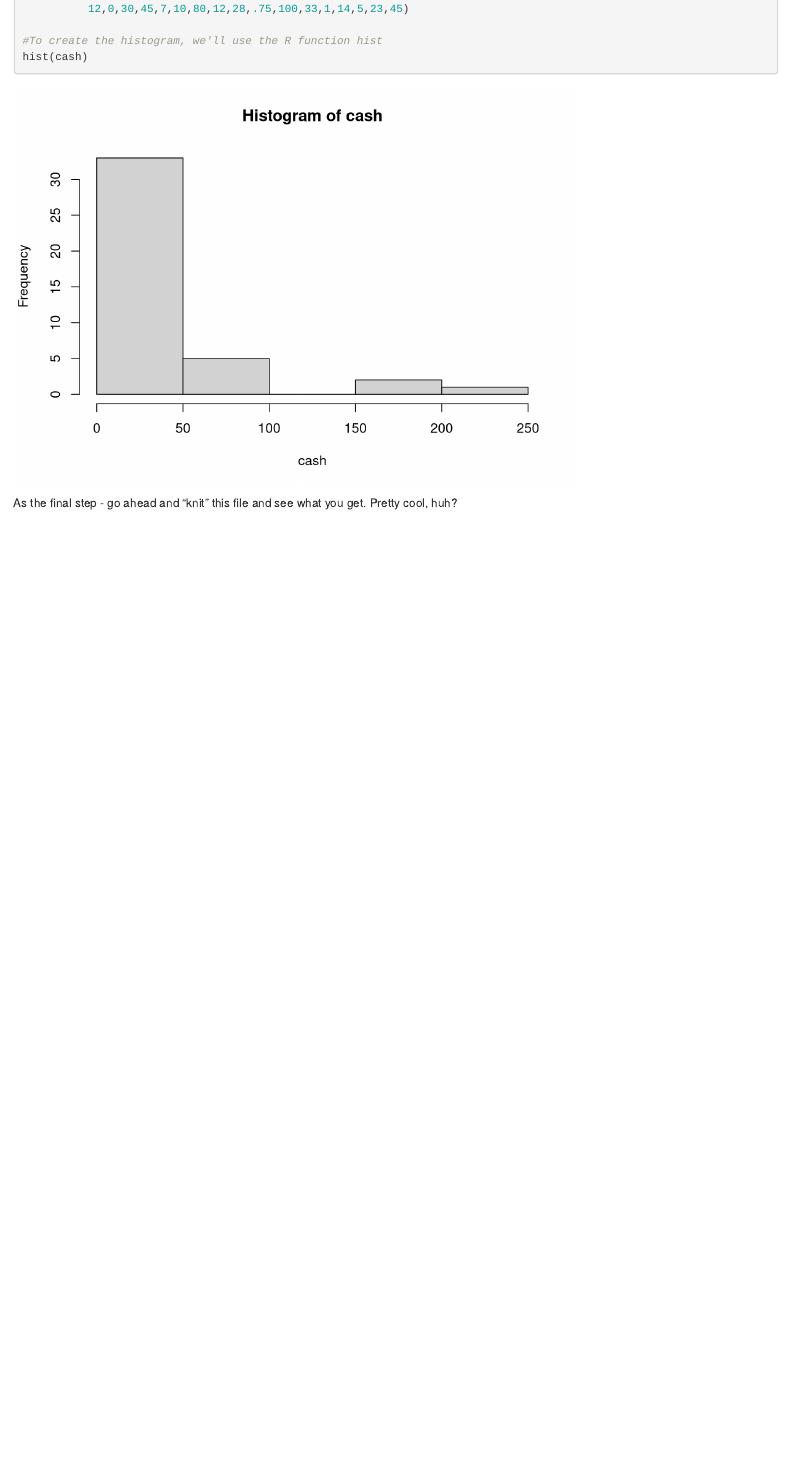
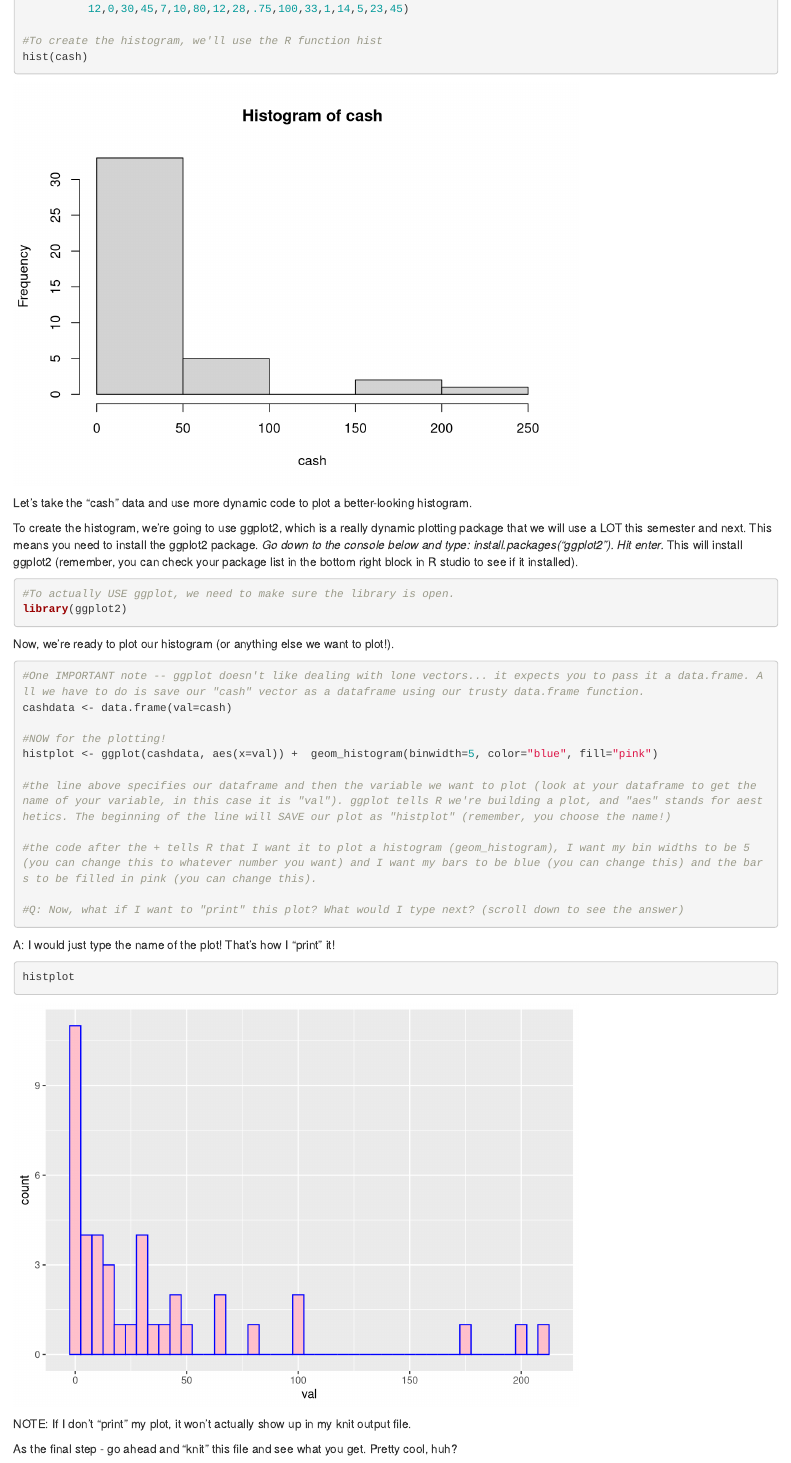
Before and after one commit to brittanymosby/edd_statistics, an R Markdown document (live/Week 1_Introduction to R.Rmd): the page in a window 1100 px wide, from 5180 px down. Rendered offline with R 4.5, knitr and Pandoc, with nearby package versions; both versions are drawn in the output format of the newer one.

Commit message:
update week 1

````diff
--- a/live/Week 1_Introduction to R.Rmd
+++ b/live/Week 1_Introduction to R.Rmd
@@ -3,7 +3,7 @@ title: "Applied Statistics - Week 1: Introduction to R"
 author: "BL Mosby"
 date: "1/13/21"
 
-output: pdf_document
+output: html_document
 ---
 
 ## Welcome to R!
@@ -182,4 +182,48 @@ cash <- c(.05,6,30,0,65,4.75,50,0,100,.17,15,210,2,175,42,65,2,
 hist(cash)
 ```
 
+Let's take the "cash" data and use more dynamic code to plot a better-looking
+histogram.
+
+To create the histogram, we're going to use ggplot2, which is a really dynamic plotting package that we will use a LOT this semester and next. This means you need to install the ggplot2 package.
+*Go down to the console below and type: install.packages("ggplot2"). Hit enter.*
+This will install ggplot2 (remember, you can check your package list in the bottom right block in R studio to see if it installed).
+
+```{r}
+#To actually USE ggplot, we need to make sure the library is open.
+library(ggplot2)
+```
+
+Now, we're ready to plot our histogram (or anything else we want to plot!).
+```{r}
+#One IMPORTANT note -- ggplot doesn't like dealing with lone vectors... it expects you to pass it a data.frame. All we have to do is save our "cash" vector as a dataframe using our trusty data.frame function.
+cashdata <- data.frame(val=cash)
+
+#NOW for the plotting!
+histplot <- ggplot(cashdata, aes(x=val)) +  geom_histogram(binwidth=5, color="blue", fill="pink")
+
+#the line above specifies our dataframe and then the variable we want to plot (look at your dataframe to get the name of your variable, in this case it is "val"). ggplot tells R we're building a plot, and "aes" stands for aesthetics. The beginning of the line will SAVE our plot as "histplot" (remember, you choose the name!)
+
+#the code after the + tells R that I want it to plot a histogram (geom_histogram), I want my bin widths to be 5 (you can change this to whatever number you want) and I want my bars to be blue (you can change this) and the bars to be filled in pink (you can change this).
+
+#Q: Now, what if I want to "print" this plot? What would I type next? (scroll down to see the answer)
+```
+
+
+
+
+
+
+
+
+
+A: I would just type the name of the plot! That's how I "print" it!
+```{r}
+histplot
+```
+
+NOTE: If I don't "print" my plot, it won't actually show up in my knit output file.
+
+
+
 As the final step - go ahead and "knit" this file and see what you get. Pretty cool, huh?
````
Also changed, not shown: live/Week-1_Introduction-to-R.html (added).
